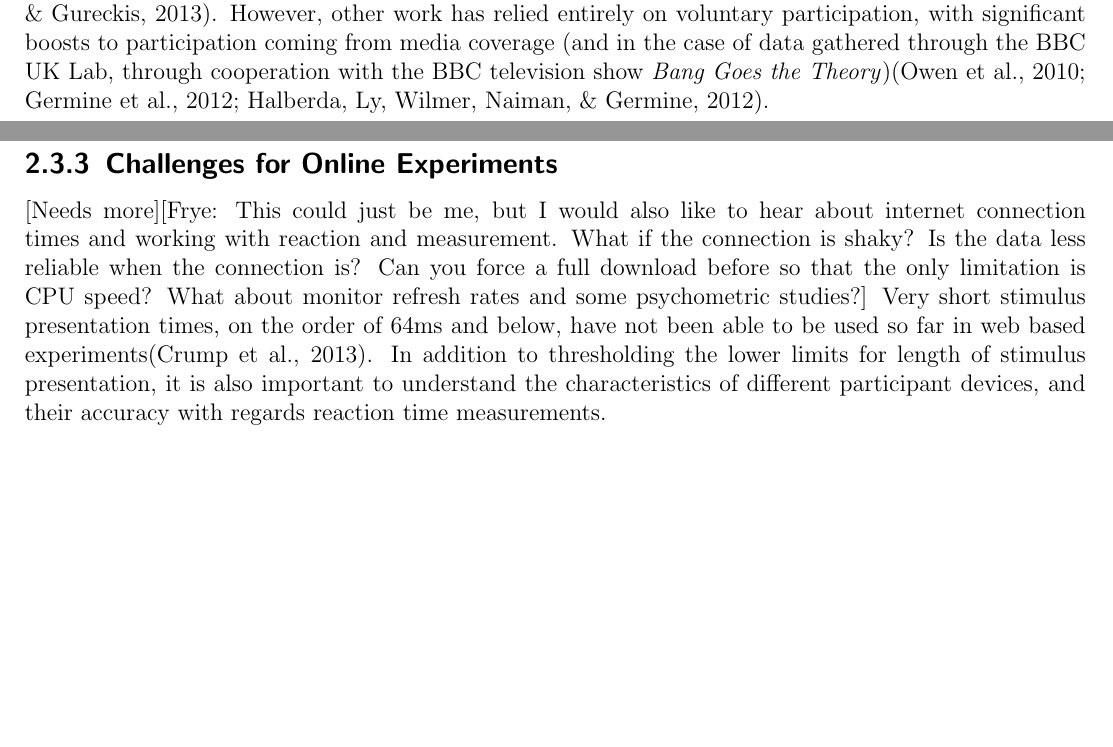
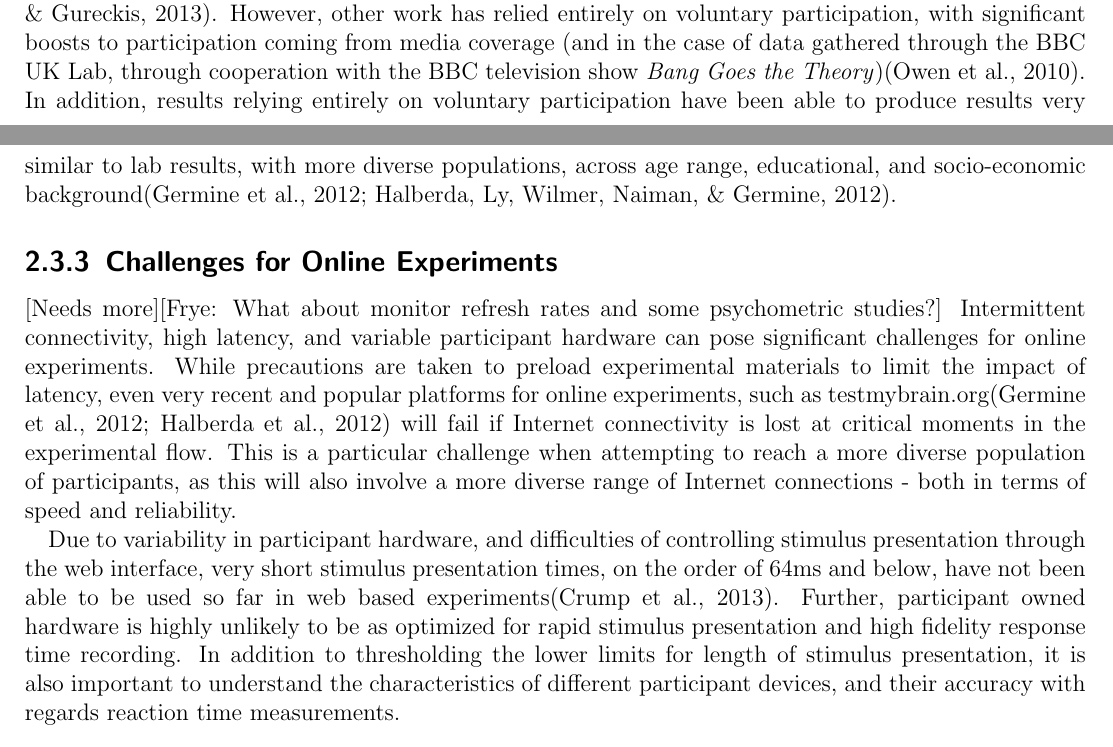
Before and after one commit to rtibbles/psychocoffee-proposal, a LaTeX thesis (proposal.tex): two parts of pages 6 and 7 of 18, joined at a grey line, cut so that both start at the same text, the shorter picture padded with empty space. Compiled offline with pdfLaTeX.

Commit message:
Add commentary about internet connectivity, latency, and designing around these constraints. TODO: Include detailed information about designing using localstorage with seamless sync.

```diff
--- a/proposal.tex
+++ b/proposal.tex
@@ -81,10 +81,12 @@ One way, therefore, to broaden the reach of psychological research beyond the pa
 [Section exploring range of experiments implemented online.]
 \subsection{Current Practices}
 [Needs more][Frye: Yeah, in the part you end up adding, make sure to discuss how this type of incentivizing might bias not only the results, but finding significant results at any cost. It would be a shame to use TV to get a null result, so I bet they always find something]
-Many participants for online experiments are now paid, similarly to many laboratory studies, particularly through the use of crowdsourced labour platforms such as Amazon's Mechanical Turk\cite{buhrmester_amazons_2011,rand_promise_2012,crump_evaluating_2013}. However, other work has relied entirely on voluntary participation, with significant boosts to participation coming from media coverage (and in the case of data gathered through the BBC UK Lab, through cooperation with the BBC television show \textit{Bang Goes the Theory})\cite{owen_putting_2010,germine_is_2012,halberda_number_2012}.
+Many participants for online experiments are now paid, similarly to many laboratory studies, particularly through the use of crowdsourced labour platforms such as Amazon's Mechanical Turk\cite{buhrmester_amazons_2011,rand_promise_2012,crump_evaluating_2013}. However, other work has relied entirely on voluntary participation, with significant boosts to participation coming from media coverage (and in the case of data gathered through the BBC UK Lab, through cooperation with the BBC television show \textit{Bang Goes the Theory})\cite{owen_putting_2010}. In addition, results relying entirely on voluntary participation have been able to produce results very similar to lab results, with more diverse populations, across age range, educational, and socio-economic background\cite{germine_is_2012,halberda_number_2012}.
 \subsection{Challenges for Online Experiments}
-[Needs more][Frye: This could just be me, but I would also like to hear about internet connection times and working with reaction and measurement. What if the connection is shaky? Is the data less reliable when the connection is? Can you force a full download before so that the only limitation is CPU speed? What about monitor refresh rates and some psychometric studies?]
-Very short stimulus presentation times, on the order of 64ms and below, have not been able to be used so far in web based experiments\cite{crump_evaluating_2013}. In addition to thresholding the lower limits for length of stimulus presentation, it is also important to understand the characteristics of different participant devices, and their accuracy with regards reaction time measurements.
+[Needs more][Frye: What about monitor refresh rates and some psychometric studies?]
+Intermittent connectivity, high latency, and variable participant hardware can pose significant challenges for online experiments. While precautions are taken to preload experimental materials to limit the impact of latency, even very recent and popular platforms for online experiments, such as testmybrain.org\cite{germine_is_2012, halberda_number_2012} will fail if Internet connectivity is lost at critical moments in the experimental flow. This is a particular challenge when attempting to reach a more diverse population of participants, as this will also involve a more diverse range of Internet connections - both in terms of speed and reliability.
+
+Due to variability in participant hardware, and difficulties of controlling stimulus presentation through the web interface, very short stimulus presentation times, on the order of 64ms and below, have not been able to be used so far in web based experiments\cite{crump_evaluating_2013}. Further, participant owned hardware is highly unlikely to be as optimized for rapid stimulus presentation and high fidelity response time recording. In addition to thresholding the lower limits for length of stimulus presentation, it is also important to understand the characteristics of different participant devices, and their accuracy with regards reaction time measurements.
 \section{Experimental Implementation}
 \subsection{Current Practices}
 [Needs more - ePrime, Presentation, PsychToolbox, etc.]
```
